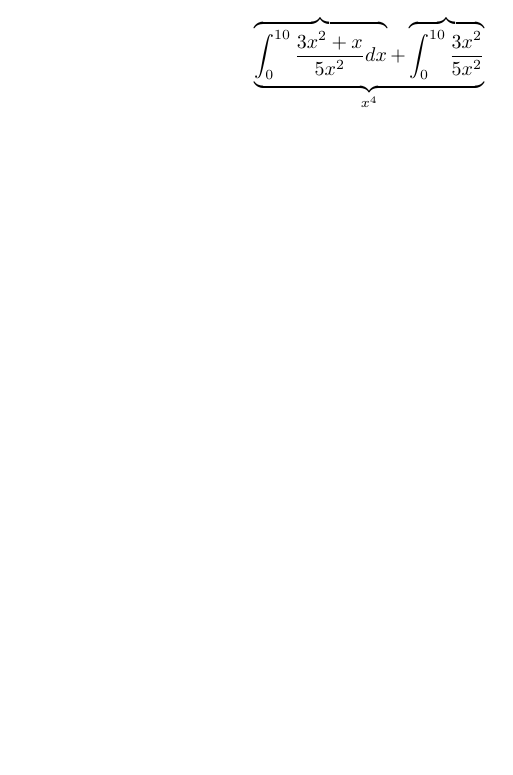
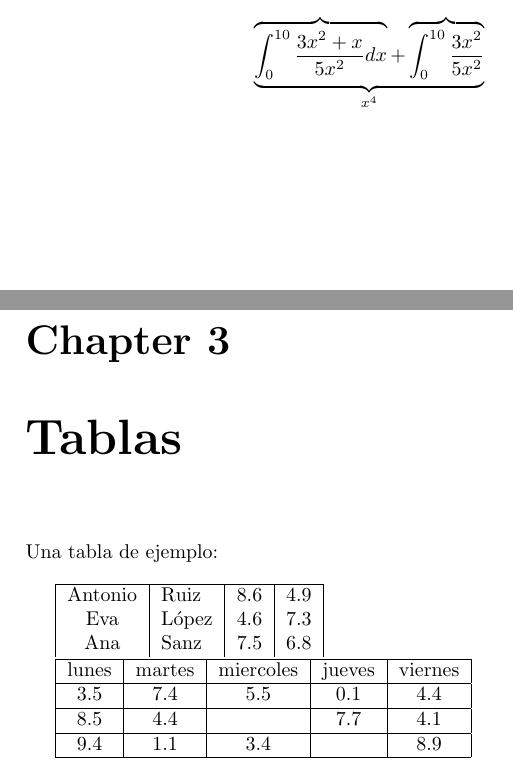
Before and after one commit to Arroncero/lenguajes-de-marcas, a LaTeX document (latex/tex.tex): part of page 3 of 3 before the commit and two parts of pages 3 and 4 of 4 after it, the two joined at a grey line, cut so that both start at the same text, the shorter picture padded with empty space. Compiled offline with pdfLaTeX.

Commit message:
Ejercicios LaTeX

```diff
--- a/latex/tex.tex
+++ b/latex/tex.tex
@@ -77,4 +77,24 @@ $$\underbrace{
 			}
 		}_{x^4}
 $$
+
+\chapter{Tablas}
+
+Una tabla de ejemplo:\\
+
+\begin{tabular}{|c|l|c|c|}
+  \hline Antonio & Ruiz  & 8.6 & 4.9 \\
+   Eva     & López & 4.6 & 7.3 \\
+   Ana     & Sanz  & 7.5 & 6.8 \\
+\end{tabular}
+
+\begin{tabular}{|c|c|c|c|c|}
+   \hline lunes & martes & miercoles & jueves & viernes \\
+   \hline 3.5   & 7.4    & 5.5       & 0.1    & 4.4     \\
+   \hline 8.5   & 4.4    &           & 7.7    & 4.1     \\
+   \hline 9.4   & 1.1    & 3.4       &        & 8.9     \\
+   \hline
+
+\end{tabular}
+
 \end{document}
```
